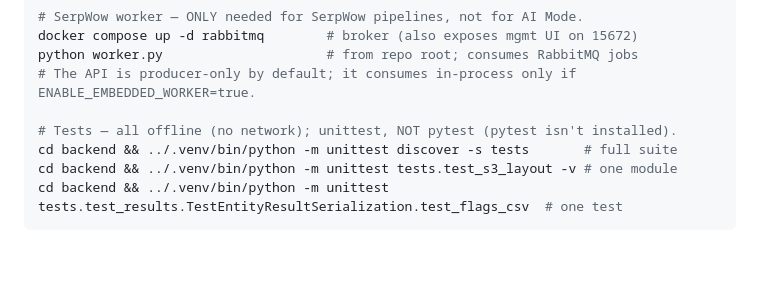
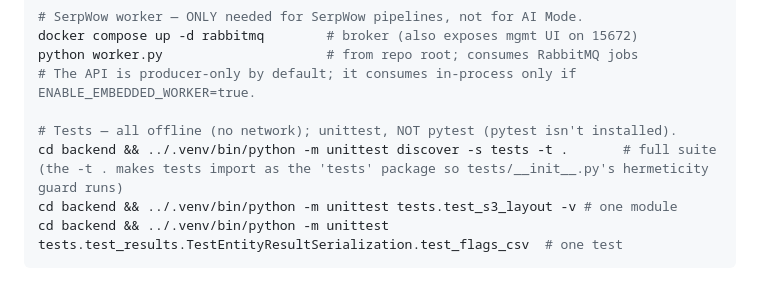
Before and after one commit to UY24/single_ra_firmo, a Markdown page: CLAUDE.md, the part around the change. Rendered like a GitHub page; blank space fills up the shorter version.

Commit message:
Run tests as the tests package (-t .) so the hermeticity guard runs

````diff
--- a/CLAUDE.md
+++ b/CLAUDE.md
@@ -27,7 +27,7 @@ python worker.py                     # from repo root; consumes RabbitMQ jobs
 # The API is producer-only by default; it consumes in-process only if ENABLE_EMBEDDED_WORKER=true.
 
 # Tests — all offline (no network); unittest, NOT pytest (pytest isn't installed).
-cd backend && ../.venv/bin/python -m unittest discover -s tests       # full suite
+cd backend && ../.venv/bin/python -m unittest discover -s tests -t .       # full suite (the -t . makes tests import as the 'tests' package so tests/__init__.py's hermeticity guard runs)
 cd backend && ../.venv/bin/python -m unittest tests.test_s3_layout -v # one module
 cd backend && ../.venv/bin/python -m unittest tests.test_results.TestEntityResultSerialization.test_flags_csv  # one test
 ```
````
